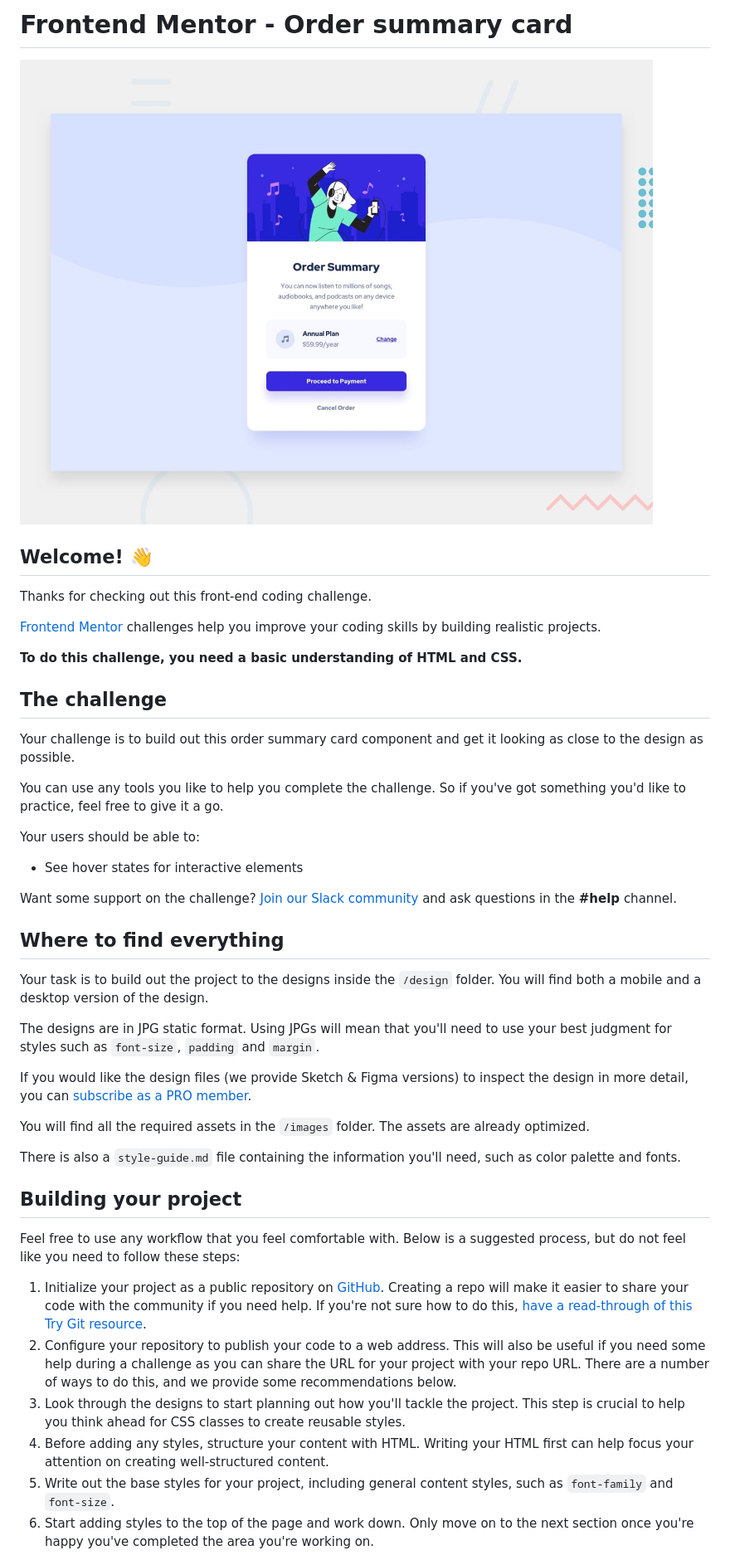
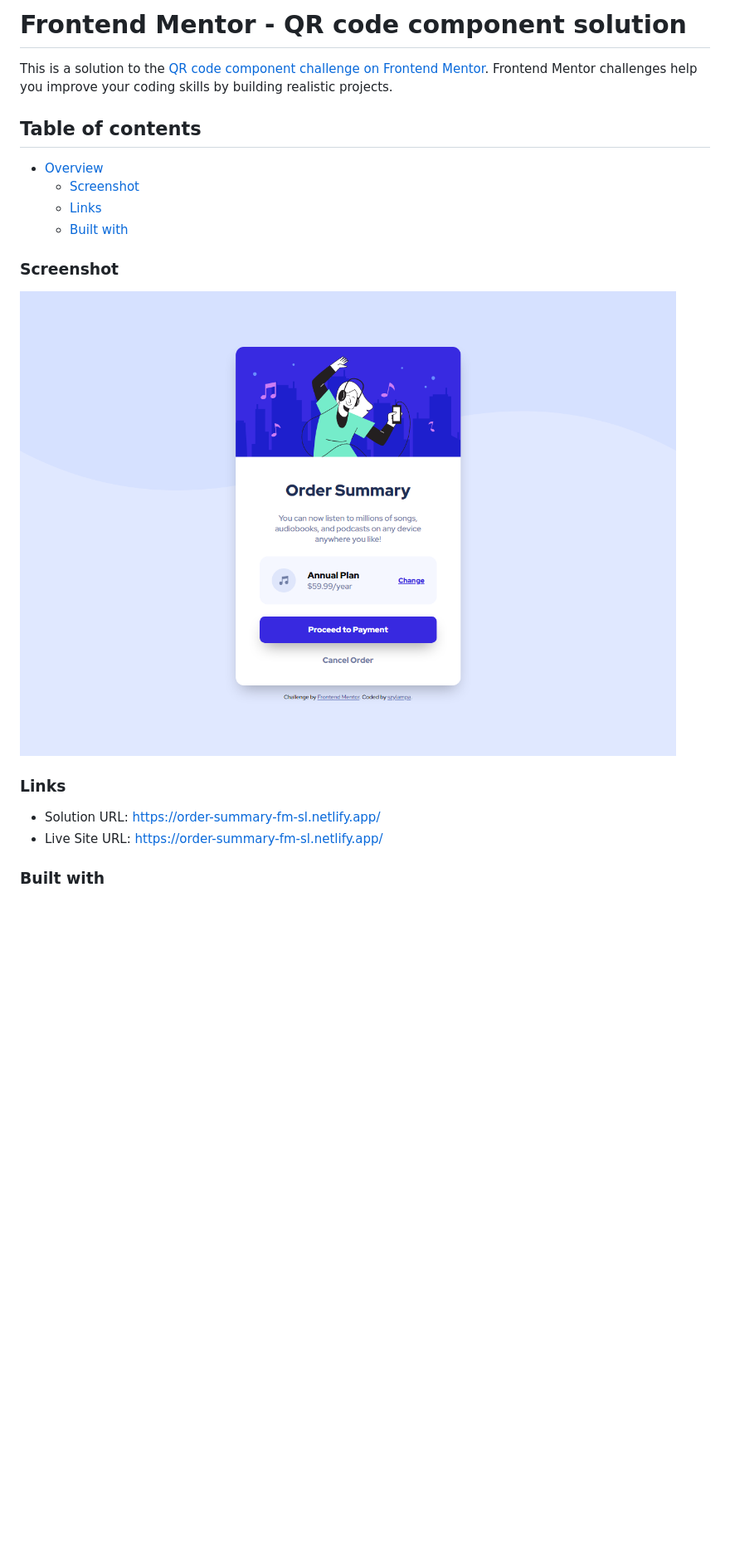
Before and after one commit to szylampa/order-summary-component-main, a Markdown page: README.md, the part around the change printed below. Shown: that part at 83% size. GitHub-like rendering; pictures changed too: screenshoot.png (added); blank space fills up the shorter version.

Commit message:
readme and screenshoot added

```diff
--- a/README.md
+++ b/README.md
@@ -1,47 +1,22 @@
-# Frontend Mentor - Order summary card
+# Frontend Mentor - QR code component solution
 
-![Design preview for the Order summary card coding challenge](./design/desktop-preview.jpg)
+This is a solution to the [QR code component challenge on Frontend Mentor](https://www.frontendmentor.io/challenges/qr-code-component-iux_sIO_H). Frontend Mentor challenges help you improve your coding skills by building realistic projects.
 
-## Welcome! 👋
+## Table of contents
 
-Thanks for checking out this front-end coding challenge.
+- [Overview](#overview)
+  - [Screenshot](#screenshot)
+  - [Links](#links)
+  - [Built with](#built-with)
 
-[Frontend Mentor](https://www.frontendmentor.io) challenges help you improve your coding skills by building realistic projects.
+### Screenshot
 
-**To do this challenge, you need a basic understanding of HTML and CSS.**
+![Screenshot](screenshoot.png)
 
-## The challenge
+### Links
 
-Your challenge is to build out this order summary card component and get it looking as close to the design as possible.
+- Solution URL: https://order-summary-fm-sl.netlify.app/
+- Live Site URL: https://order-summary-fm-sl.netlify.app/
 
-You can use any tools you like to help you complete the challenge. So if you've got something you'd like to practice, feel free to give it a go.
+### Built with
 
-Your users should be able to:
-
-- See hover states for interactive elements
-
-Want some support on the challenge? [Join our Slack community](https://www.frontendmentor.io/slack) and ask questions in the **#help** channel.
-
-## Where to find everything
-
-Your task is to build out the project to the designs inside the `/design` folder. You will find both a mobile and a desktop version of the design.
-
-The designs are in JPG static format. Using JPGs will mean that you'll need to use your best judgment for styles such as `font-size`, `padding` and `margin`.
-
-If you would like the design files (we provide Sketch & Figma versions) to inspect the design in more detail, you can [subscribe as a PRO member](https://www.frontendmentor.io/pro).
-
-You will find all the required assets in the `/images` folder. The assets are already optimized.
-
-There is also a `style-guide.md` file containing the information you'll need, such as color palette and fonts.
-
-## Building your project
-
-Feel free to use any workflow that you feel comfortable with. Below is a suggested process, but do not feel like you need to follow these steps:
-
-1. Initialize your project as a public repository on [GitHub](https://github.com/). Creating a repo will make it easier to share your code with the community if you need help. If you're not sure how to do this, [have a read-through of this Try Git resource](https://try.github.io/).
-2. Configure your repository to publish your code to a web address. This will also be useful if you need some help during a challenge as you can share the URL for your project with your repo URL. There are a number of ways to do this, and we provide some recommendations below.
-3. Look through the designs to start planning out how you'll tackle the project. This step is crucial to help you think ahead for CSS classes to create reusable styles.
-4. Before adding any styles, structure your content with HTML. Writing your HTML first can help focus your attention on creating well-structured content.
-5. Write out the base styles for your project, including general content styles, such as `font-family` and `font-size`.
-6. Start adding styles to the top of the page and work down. Only move on to the next section once you're happy you've completed the area you're working on.
-
```
Also changed, not shown: other parts of README.md (+3 -44 lines).
